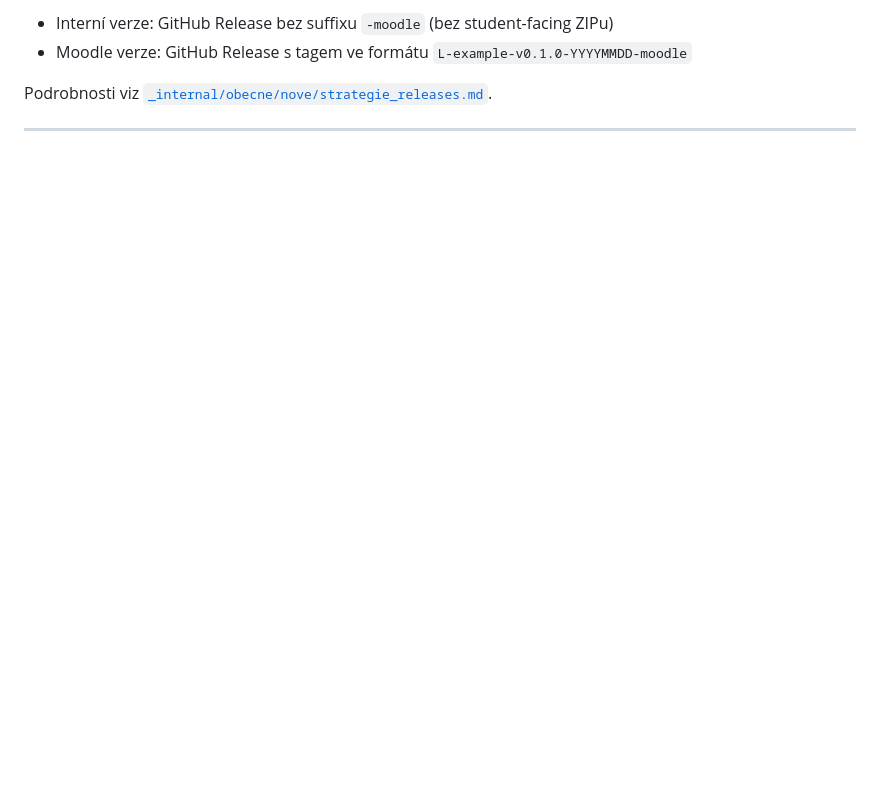
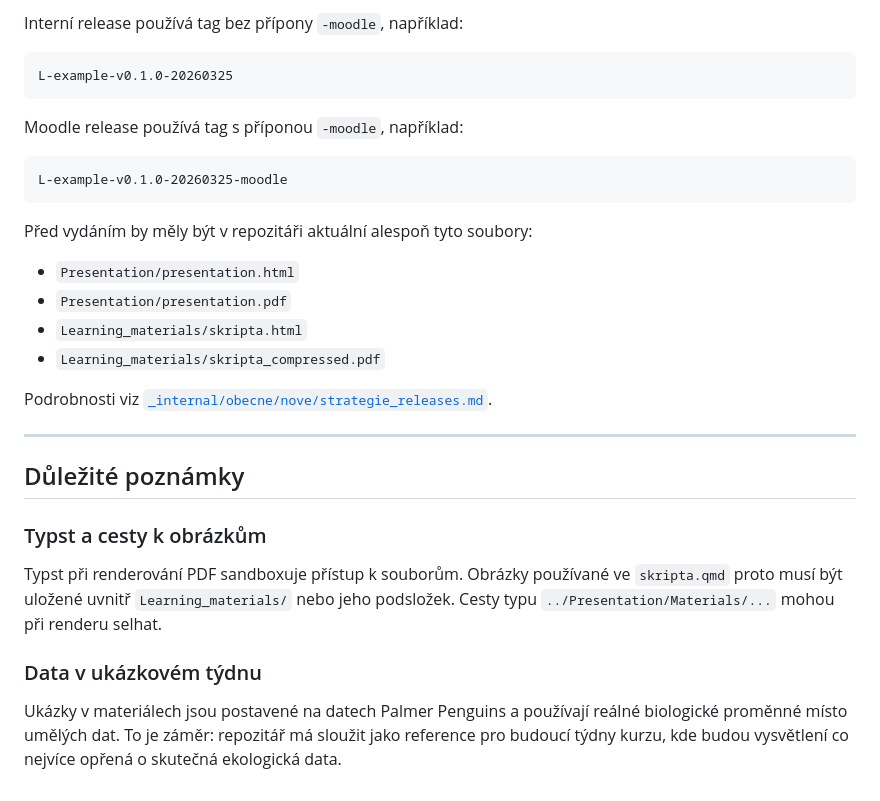
Before and after one commit to CUNI-NATUR-Biostatistics/L01, a Markdown page: README.md, the part around one of its changes. Rendered like a GitHub page; blank space fills up the shorter version.

````diff
--- a/README.md
+++ b/README.md
@@ -69,7 +147,33 @@ Studenti materiály **přímo k repozitáři nepřistupují**. Výstupy se distr
 
-- Interní verze: GitHub Release bez suffixu `-moodle` (bez student-facing ZIPu)
-- Moodle verze: GitHub Release s tagem ve formátu `L-example-v0.1.0-YYYYMMDD-moodle`
+Interní release používá tag bez přípony `-moodle`, například:
+
+```text
+L-example-v0.1.0-20260325
+```
+
+Moodle release používá tag s příponou `-moodle`, například:
+
+```text
+L-example-v0.1.0-20260325-moodle
+```
+
+Před vydáním by měly být v repozitáři aktuální alespoň tyto soubory:
+
+- `Presentation/presentation.html`
+- `Presentation/presentation.pdf`
+- `Learning_materials/skripta.html`
+- `Learning_materials/skripta_compressed.pdf`
 
 Podrobnosti viz [`_internal/obecne/nove/strategie_releases.md`](https://github.com/CUNI-NATUR-Biostatistics/_internal/blob/main/obecne/nove/strategie_releases.md).
 
 ---
+
+## Důležité poznámky
+
+### Typst a cesty k obrázkům
+
+Typst při renderování PDF sandboxuje přístup k souborům. Obrázky používané ve `skripta.qmd` proto musí být uložené uvnitř `Learning_materials/` nebo jeho podsložek. Cesty typu `../Presentation/Materials/...` mohou při renderu selhat.
+
+### Data v ukázkovém týdnu
+
+Ukázky v materiálech jsou postavené na datech Palmer Penguins a používají reálné biologické proměnné místo umělých dat. To je záměr: repozitář má sloužit jako reference pro budoucí týdny kurzu, kde budou vysvětlení co nejvíce opřená o skutečná ekologická data.
````
Also changed, not shown: other parts of README.md (+112 -34 lines).
